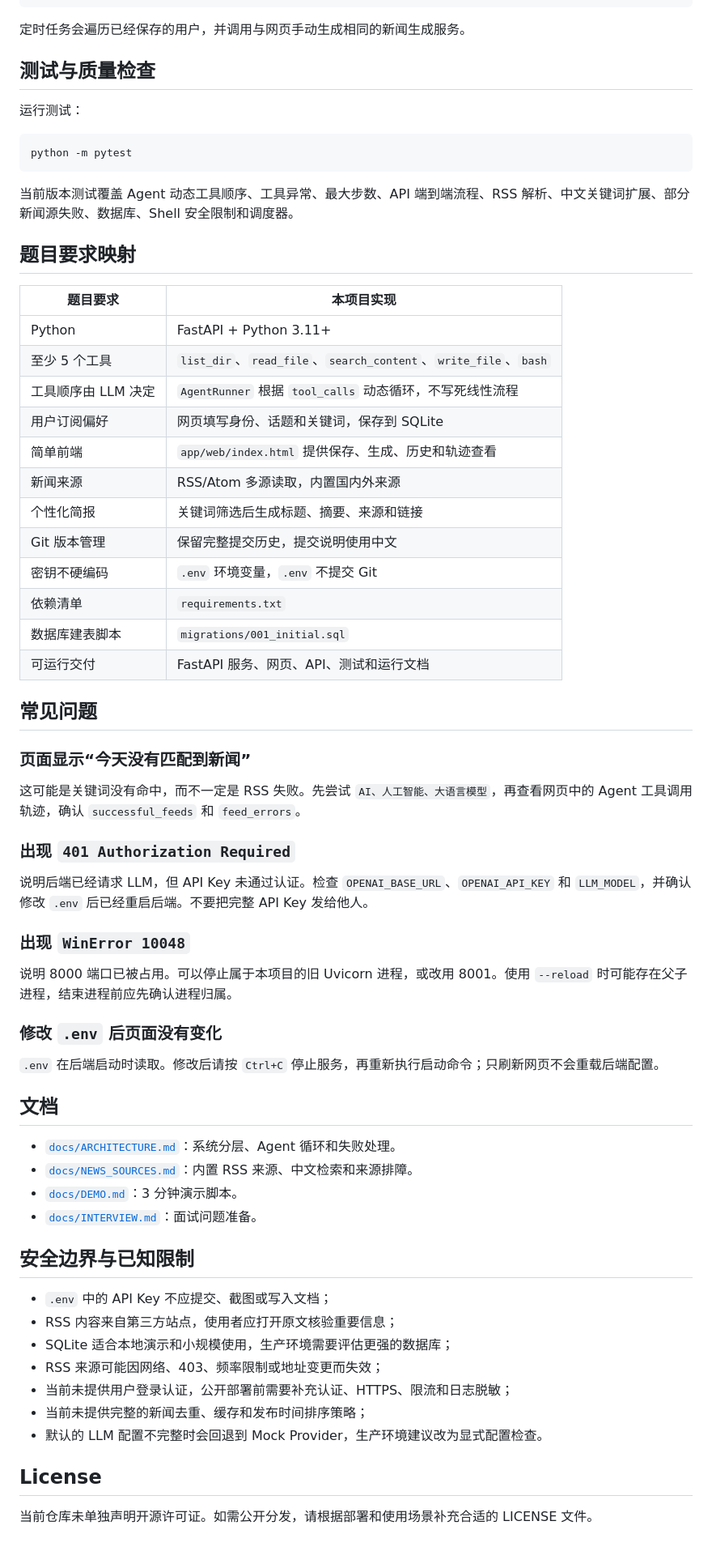
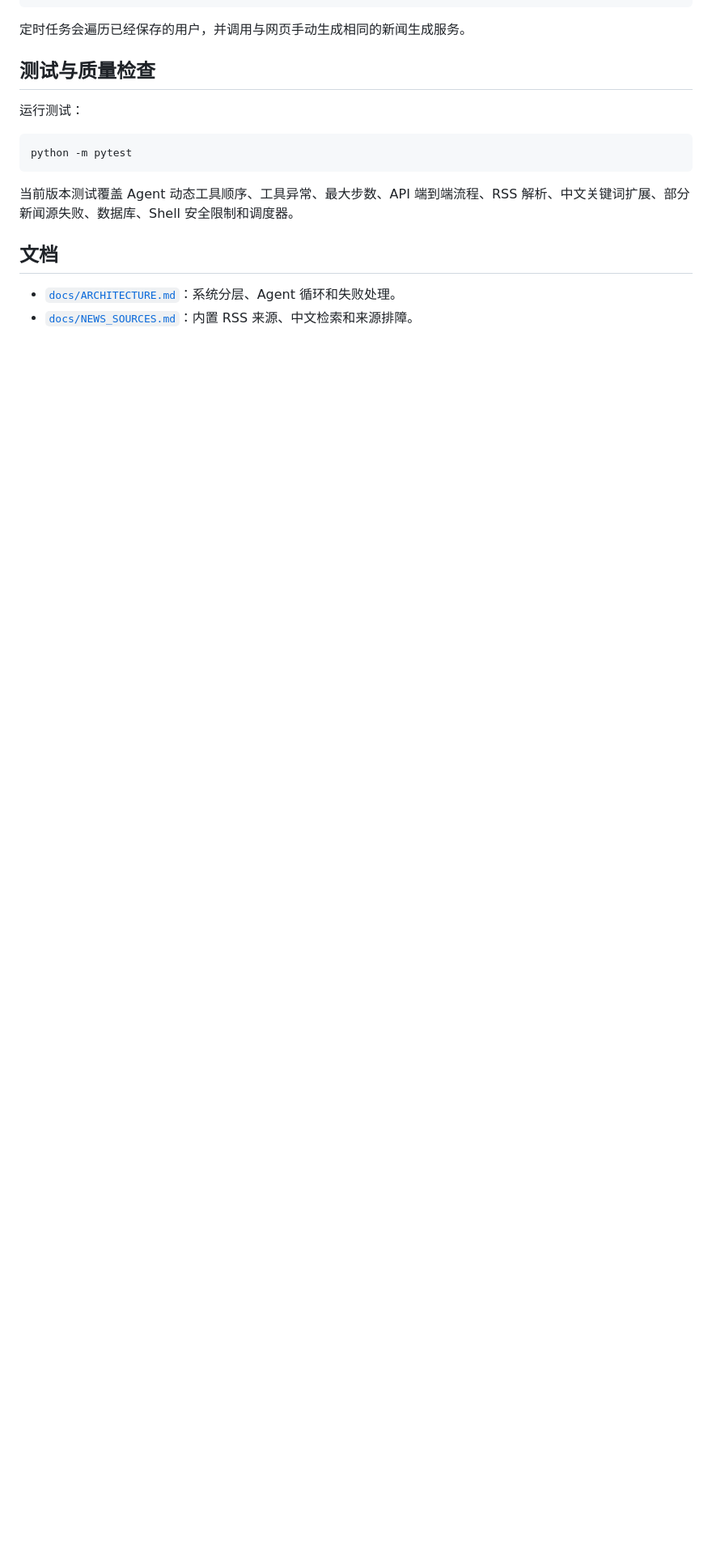
Before and after one commit to cartonmouse/Snowsong-News, a Markdown page: README.md, the part around one of its changes. Shown at 81% size. Rendered like a GitHub page; blank space fills up the shorter version.

Commit message:
文档：精简项目 README 内容

```diff
--- a/README.md
+++ b/README.md
@@ -304,58 +236,7 @@ python -m pytest
 
 当前版本测试覆盖 Agent 动态工具顺序、工具异常、最大步数、API 端到端流程、RSS 解析、中文关键词扩展、部分新闻源失败、数据库、Shell 安全限制和调度器。
 
-## 题目要求映射
-
-| 题目要求 | 本项目实现 |
-| --- | --- |
-| Python | FastAPI + Python 3.11+ |
-| 至少 5 个工具 | `list_dir`、`read_file`、`search_content`、`write_file`、`bash` |
-| 工具顺序由 LLM 决定 | `AgentRunner` 根据 `tool_calls` 动态循环，不写死线性流程 |
-| 用户订阅偏好 | 网页填写身份、话题和关键词，保存到 SQLite |
-| 简单前端 | `app/web/index.html` 提供保存、生成、历史和轨迹查看 |
-| 新闻来源 | RSS/Atom 多源读取，内置国内外来源 |
-| 个性化简报 | 关键词筛选后生成标题、摘要、来源和链接 |
-| Git 版本管理 | 保留完整提交历史，提交说明使用中文 |
-| 密钥不硬编码 | `.env` 环境变量，`.env` 不提交 Git |
-| 依赖清单 | `requirements.txt` |
-| 数据库建表脚本 | `migrations/001_initial.sql` |
-| 可运行交付 | FastAPI 服务、网页、API、测试和运行文档 |
-
-## 常见问题
-
-### 页面显示“今天没有匹配到新闻”
-
-这可能是关键词没有命中，而不一定是 RSS 失败。先尝试 `AI、人工智能、大语言模型`，再查看网页中的 Agent 工具调用轨迹，确认 `successful_feeds` 和 `feed_errors`。
-
-### 出现 `401 Authorization Required`
-
-说明后端已经请求 LLM，但 API Key 未通过认证。检查 `OPENAI_BASE_URL`、`OPENAI_API_KEY` 和 `LLM_MODEL`，并确认修改 `.env` 后已经重启后端。不要把完整 API Key 发给他人。
-
-### 出现 `WinError 10048`
-
-说明 8000 端口已被占用。可以停止属于本项目的旧 Uvicorn 进程，或改用 8001。使用 `--reload` 时可能存在父子进程，结束进程前应先确认进程归属。
-
-### 修改 `.env` 后页面没有变化
-
-`.env` 在后端启动时读取。修改后请按 `Ctrl+C` 停止服务，再重新执行启动命令；只刷新网页不会重载后端配置。
-
 ## 文档
 
 - [`docs/ARCHITECTURE.md`](docs/ARCHITECTURE.md)：系统分层、Agent 循环和失败处理。
 - [`docs/NEWS_SOURCES.md`](docs/NEWS_SOURCES.md)：内置 RSS 来源、中文检索和来源排障。
-- [`docs/DEMO.md`](docs/DEMO.md)：3 分钟演示脚本。
-- [`docs/INTERVIEW.md`](docs/INTERVIEW.md)：面试问题准备。
-
-## 安全边界与已知限制
-
-- `.env` 中的 API Key 不应提交、截图或写入文档；
-- RSS 内容来自第三方站点，使用者应打开原文核验重要信息；
-- SQLite 适合本地演示和小规模使用，生产环境需要评估更强的数据库；
-- RSS 来源可能因网络、403、频率限制或地址变更而失效；
-- 当前未提供用户登录认证，公开部署前需要补充认证、HTTPS、限流和日志脱敏；
-- 当前未提供完整的新闻去重、缓存和发布时间排序策略；
-- 默认的 LLM 配置不完整时会回退到 Mock Provider，生产环境建议改为显式配置检查。
-
-## License
-
-当前仓库未单独声明开源许可证。如需公开分发，请根据部署和使用场景补充合适的 LICENSE 文件。
```
Also changed, not shown: other parts of README.md (+2 -70 lines).
